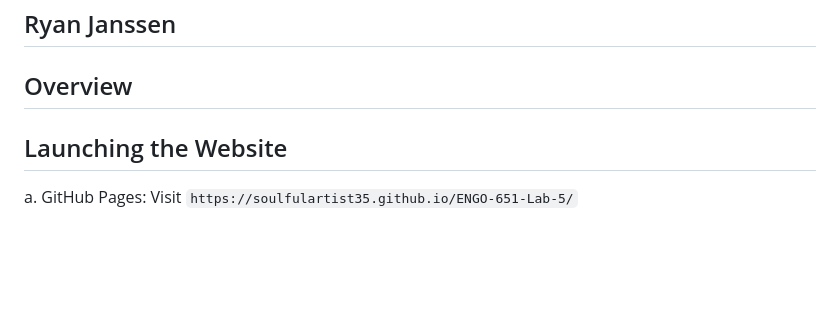
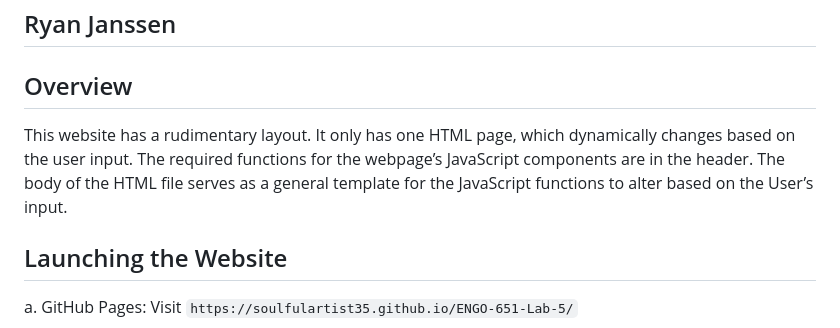
Before and after one commit to SoulfulArtist35/ENGO-651-Lab-5, a Markdown page: Readme.md, the part around the change. Rendered like a GitHub page; blank space fills up the shorter version.

Commit message:
Repo Overview

```diff
--- a/Readme.md
+++ b/Readme.md
@@ -3,6 +3,8 @@
 ## Ryan Janssen
 
 ## Overview
+
+This website has a rudimentary layout. It only has one HTML page, which dynamically changes based on the user input. The required functions for the webpage’s JavaScript components are in the header. The body of the HTML file serves as a general template for the JavaScript functions to alter based on the User’s input.
 
 ## Launching the Website
 
```
